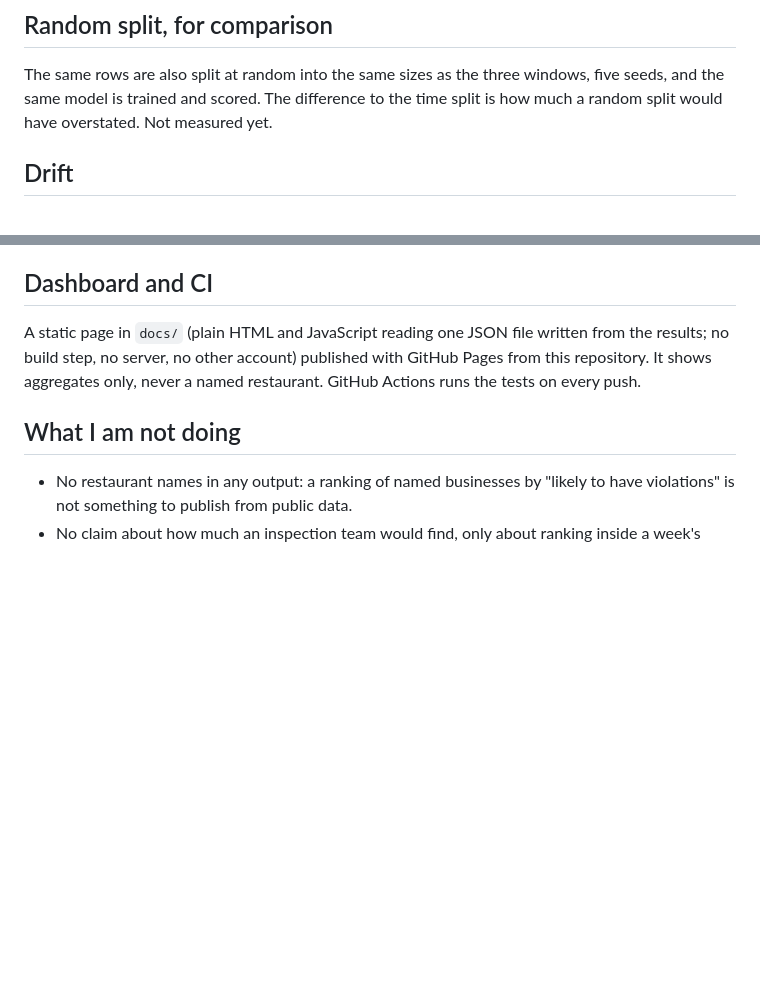
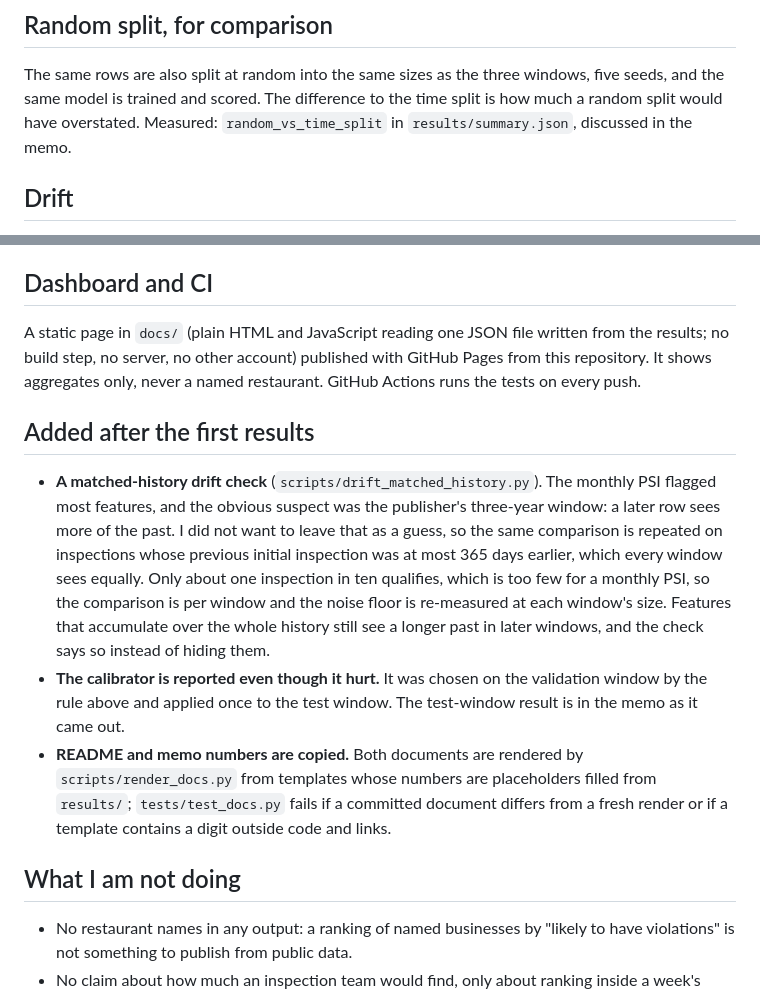
Before and after one commit to muhammad-musa-ml/restaurant-inspection-risk, a Markdown page: docs/design.md, 2 parts joined by grey strips. GitHub-like rendering; blank space fills up the shorter version.

Commit message:
Update the design notes with the checks added after the first results

```diff
--- a/docs/design.md
+++ b/docs/design.md
@@ -154,7 +154,7 @@ drives the dashboard.
 
 The same rows are also split at random into the same sizes as the three windows, five seeds, and the
 same model is trained and scored. The difference to the time split is how much a random split would have
-overstated. Not measured yet.
+overstated. Measured: `random_vs_time_split` in `results/summary.json`, discussed in the memo.
 
 ## Drift
 
@@ -177,6 +177,21 @@ A static page in `docs/` (plain HTML and JavaScript reading one JSON file writte
 step, no server, no other account) published with GitHub Pages from this repository. It shows aggregates
 only, never a named restaurant. GitHub Actions runs the tests on every push.
 
+## Added after the first results
+
+- **A matched-history drift check** (`scripts/drift_matched_history.py`). The monthly PSI flagged most
+  features, and the obvious suspect was the publisher's three-year window: a later row sees more of the past.
+  I did not want to leave that as a guess, so the same comparison is repeated on inspections whose previous
+  initial inspection was at most 365 days earlier, which every window sees equally. Only about one inspection in
+  ten qualifies, which is too few for a monthly PSI, so the comparison is per window and the noise floor is
+  re-measured at each window's size. Features that accumulate over the whole history still see a longer past
+  in later windows, and the check says so instead of hiding them.
+- **The calibrator is reported even though it hurt.** It was chosen on the validation window by the rule above
+  and applied once to the test window. The test-window result is in the memo as it came out.
+- **README and memo numbers are copied.** Both documents are rendered by `scripts/render_docs.py` from
+  templates whose numbers are placeholders filled from `results/`; `tests/test_docs.py` fails if a committed
+  document differs from a fresh render or if a template contains a digit outside code and links.
+
 ## What I am not doing
 
 - No restaurant names in any output: a ranking of named businesses by "likely to have violations" is not
```
